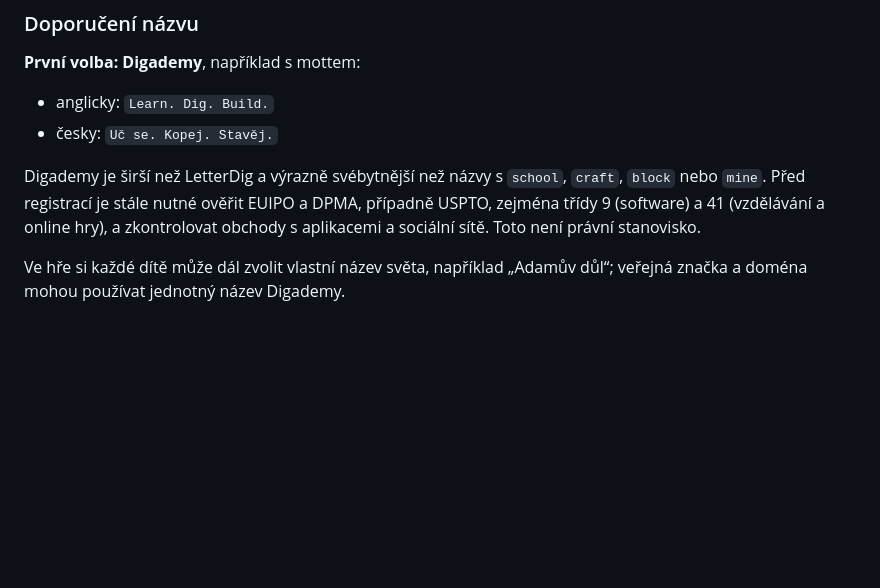
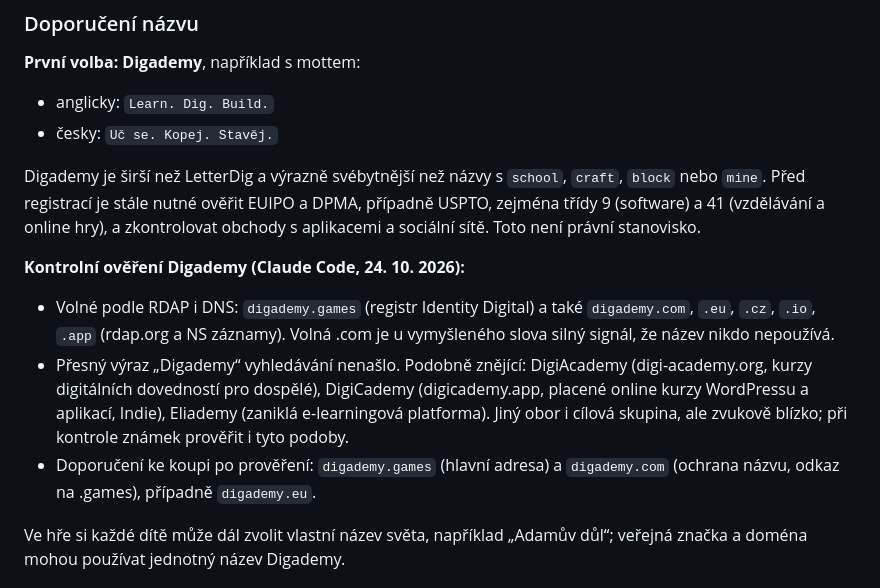
Before and after one commit to ondrej-kratochvil/adamuv-dul, a Markdown page: docs/hosting-a-domena.md, the part around one of its changes. Rendered like a GitHub page; blank space fills up the shorter version.

Commit message:
docs: kontrolní ověření názvu Digademy (domény volné včetně .com, podobné názvy)
Co-Authored-By: Claude Opus 5.5 <noreply@anthropic.com>

```diff
--- a/docs/hosting-a-domena.md
+++ b/docs/hosting-a-domena.md
@@ -207,6 +207,11 @@ Digademy je širší než LetterDig a výrazně svébytnější než názvy s `s
 Před registrací je stále nutné ověřit EUIPO a DPMA, případně USPTO, zejména třídy 9 (software) a 41
 (vzdělávání a online hry), a zkontrolovat obchody s aplikacemi a sociální sítě. Toto není právní stanovisko.
 
+**Kontrolní ověření Digademy (Claude Code, 24. 10. 2026):**
+- Volné podle RDAP i DNS: `digademy.games` (registr Identity Digital) a také `digademy.com`, `.eu`, `.cz`, `.io`, `.app` (rdap.org a NS záznamy). Volná .com je u vymyšleného slova silný signál, že název nikdo nepoužívá.
+- Přesný výraz „Digademy“ vyhledávání nenašlo. Podobně znějící: DigiAcademy (digi-academy.org, kurzy digitálních dovedností pro dospělé), DigiCademy (digicademy.app, placené online kurzy WordPressu a aplikací, Indie), Eliademy (zaniklá e-learningová platforma). Jiný obor i cílová skupina, ale zvukově blízko; při kontrole známek prověřit i tyto podoby.
+- Doporučení ke koupi po prověření: `digademy.games` (hlavní adresa) a `digademy.com` (ochrana názvu, odkaz na .games), případně `digademy.eu`.
+
 Ve hře si každé dítě může dál zvolit vlastní název světa, například „Adamův důl“; veřejná značka a doména
 mohou používat jednotný název Digademy.
 
```
Also changed, not shown: other parts of docs/hosting-a-domena.md (+3 -0 lines).
